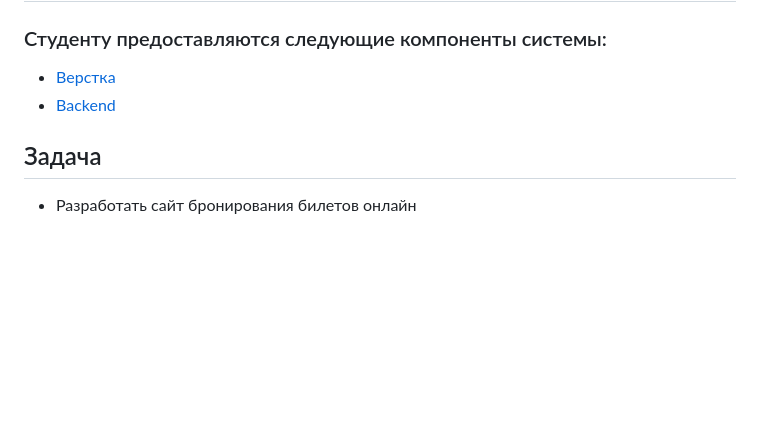
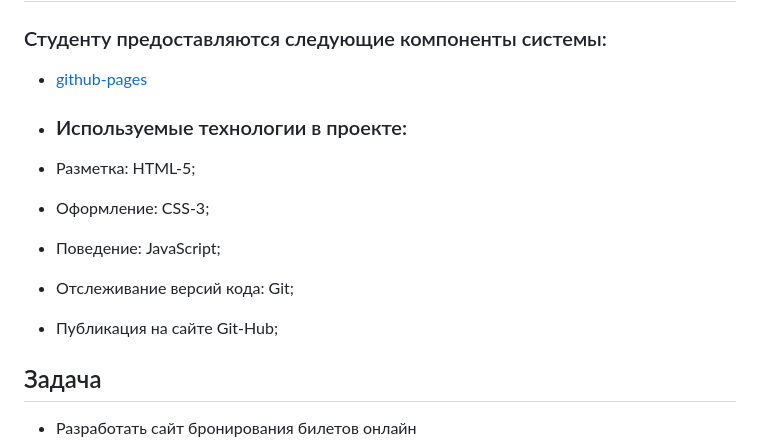
Before and after one commit to Vladvldm/netolo-js-diploma, a Markdown page: README.md, the part around the change. Drawn GitHub-style; blank space fills up the shorter version.

Commit message:
Добавил описание в readme

```diff
--- a/README.md
+++ b/README.md
@@ -2,8 +2,16 @@
 ## Создание «информационной системы для предварительного бронирования билетов».
 ### Студенту предоставляются следующие компоненты системы:
 
-- [Верстка](./sources/layout.zip)
-- [Backend](./md/backend.md)
+
+- [github-pages](https://vladvldm.github.io/netolo-js-diploma/#)
+
+- ### Используемые технологии в проекте:
+
+- Разметка: HTML-5;
+- Оформление: CSS-3;
+- Поведение: JavaScript;
+- Отслеживание версий кода: Git;
+- Публикация на сайте Git-Hub;
 
 ## Задача
 -   Разработать сайт бронирования билетов онлайн
```
